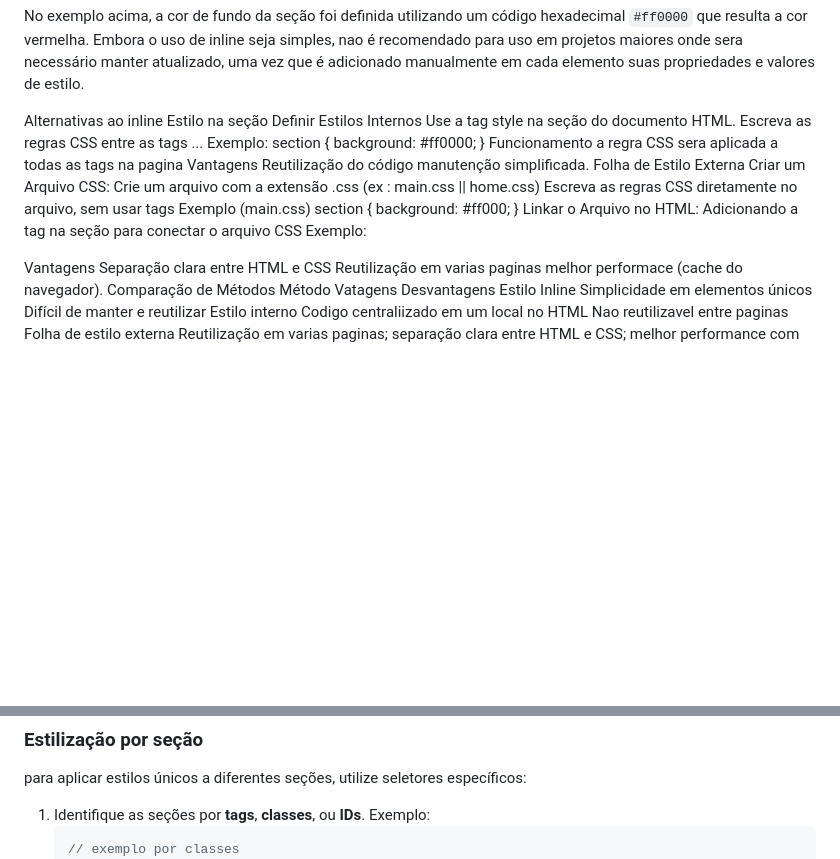
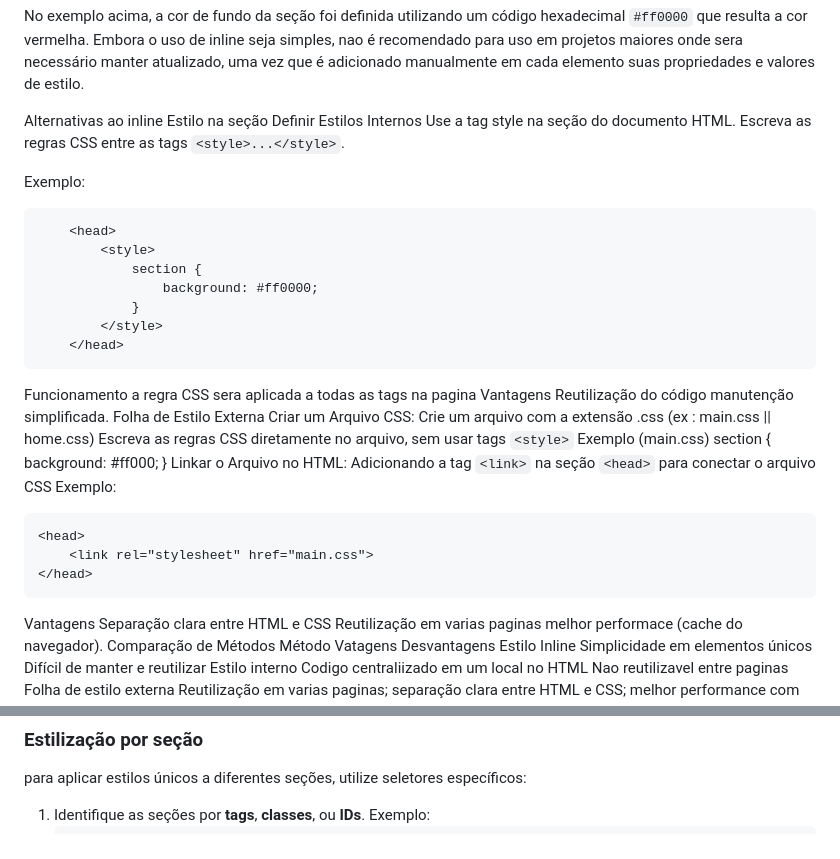
Before and after one commit to Tarseason/Personal-guide-CSS, a Markdown page: README.md, 2 parts joined by grey strips. Drawn GitHub-style; blank space fills up the shorter version.

````diff
--- a/README.md
+++ b/README.md
@@ -19,8 +19,10 @@ Alternativas ao inline
 Estilo na seção <head>
 Definir Estilos Internos
 Use a tag style na seção <head> do documento HTML.
-Escreva as regras CSS entre as tags <style>...</style>
+Escreva as regras CSS entre as tags ``<style>...</style>``.
+
 Exemplo:
+```html
 	<head>
 		<style>
 			section {
@@ -28,6 +30,7 @@ Exemplo:
 			}
 		</style>
 	</head>
+```
 Funcionamento
 a regra CSS sera aplicada a todas as tags <section> na pagina
 Vantagens
@@ -36,17 +39,19 @@ manutenção simplificada.
 Folha de Estilo Externa
 Criar um Arquivo CSS:
 Crie um arquivo com a extensão .css (ex : main.css || home.css)
-Escreva as regras CSS diretamente no arquivo, sem usar tags <style>
+Escreva as regras CSS diretamente no arquivo, sem usar tags ``<style>``
 Exemplo (main.css)
 	section {
 		background: #ff000;
 	}
 Linkar o Arquivo no HTML:
-Adicionando a tag <link> na seção <head> para conectar o arquivo CSS
+Adicionando a tag ``<link>`` na seção ``<head>`` para conectar o arquivo CSS
 Exemplo:
+```html
 <head>
 	<link rel="stylesheet" href="main.css">
 </head>
+```
 Vantagens
 Separação clara entre HTML e CSS
 Reutilização em varias paginas
@@ -96,7 +101,6 @@ para aplicar estilos únicos a diferentes seções, utilize seletores específic
 1. Identifique as seções por **tags**, **classes**, ou **IDs**.
 	Exemplo:
 	``` css
-	// exemplo por classes
 	.header-sectrion {
 		background: #ff0000;
 		color: white;
````
Also changed, not shown: other parts of README.md (+62 -1 lines).
